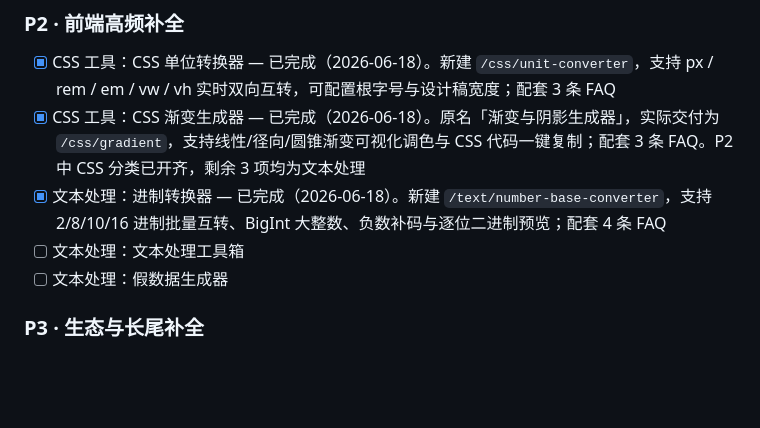
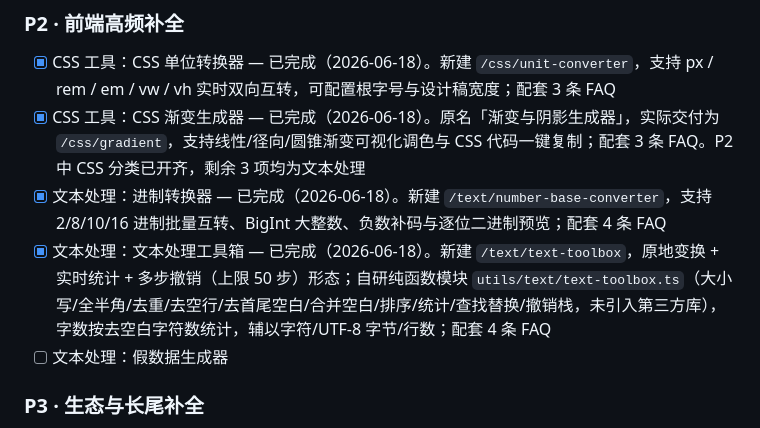
Before and after one commit to BaixuanZhu/DevTools, a Markdown page: docs/ROADMAP.md, the part around the change. Rendered like a GitHub page; blank space fills up the shorter version.

Commit message:
docs: 更新 ROADMAP 文本处理工具箱完成状态
Co-Authored-By: Claude <noreply@anthropic.com>

```diff
--- a/docs/ROADMAP.md
+++ b/docs/ROADMAP.md
@@ -173,7 +173,7 @@
 - [x] CSS 工具：CSS 单位转换器 — 已完成（2026-06-18）。新建 `/css/unit-converter`，支持 px / rem / em / vw / vh 实时双向互转，可配置根字号与设计稿宽度；配套 3 条 FAQ
 - [x] CSS 工具：CSS 渐变生成器 — 已完成（2026-06-18）。原名「渐变与阴影生成器」，实际交付为 `/css/gradient`，支持线性/径向/圆锥渐变可视化调色与 CSS 代码一键复制；配套 3 条 FAQ。P2 中 CSS 分类已开齐，剩余 3 项均为文本处理
 - [x] 文本处理：进制转换器 — 已完成（2026-06-18）。新建 `/text/number-base-converter`，支持 2/8/10/16 进制批量互转、BigInt 大整数、负数补码与逐位二进制预览；配套 4 条 FAQ
-- [ ] 文本处理：文本处理工具箱
+- [x] 文本处理：文本处理工具箱 — 已完成（2026-06-18）。新建 `/text/text-toolbox`，原地变换 + 实时统计 + 多步撤销（上限 50 步）形态；自研纯函数模块 `utils/text/text-toolbox.ts`（大小写/全半角/去重/去空行/去首尾空白/合并空白/排序/统计/查找替换/撤销栈，未引入第三方库），字数按去空白字符数统计，辅以字符/UTF-8 字节/行数；配套 4 条 FAQ
 - [ ] 文本处理：假数据生成器
 
 ### P3 · 生态与长尾补全
```
